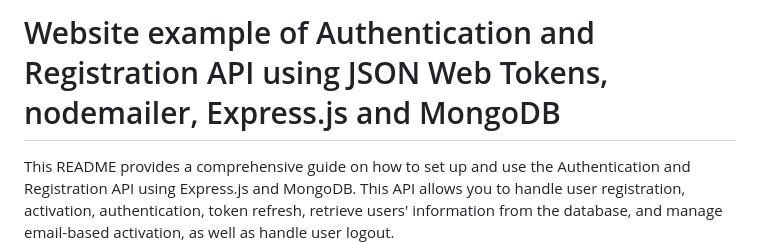
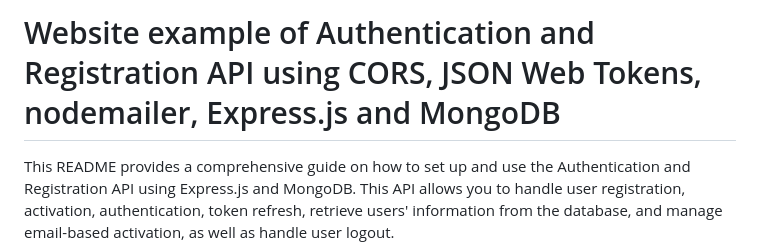
Before and after one commit to semklim/Expressjs_Mongo_Api_example, a Markdown page: README.md, the part around the change. GitHub-like rendering.

```diff
--- a/README.md
+++ b/README.md
@@ -1,4 +1,4 @@
-# Website example of Authentication and Registration API using JSON Web Tokens, nodemailer, Express.js and MongoDB
+# Website example of Authentication and Registration API using CORS, JSON Web Tokens, nodemailer, Express.js and MongoDB
 
 This README provides a comprehensive guide on how to set up and use the Authentication and Registration API using Express.js and MongoDB. This API allows you to handle user registration, activation, authentication, token refresh, retrieve users' information from the database, and manage email-based activation, as well as handle user logout.
 
```
